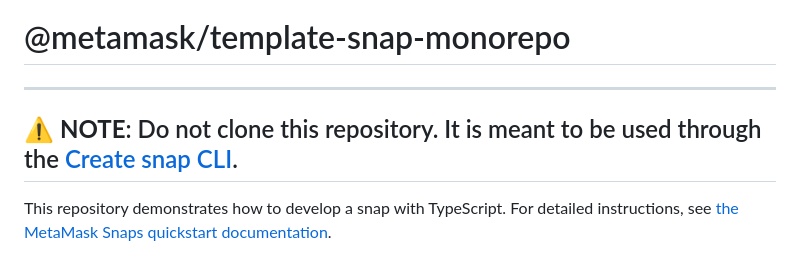
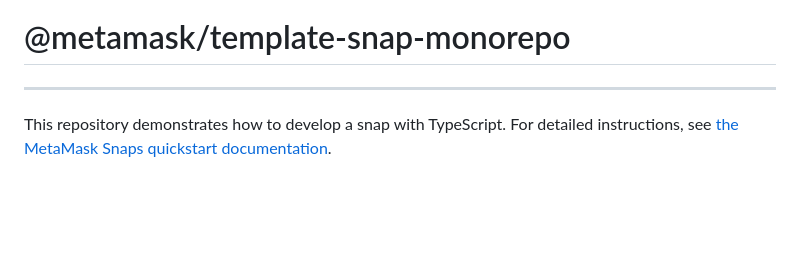
Before and after one commit to MetaMask/template-snap-monorepo, a Markdown page: README.md, the part around the change. Drawn GitHub-style; blank space fills up the shorter version.

Commit message:
Update README.md
Co-authored-by: Frederik Bolding <frederik.bolding@gmail.com>

```diff
--- a/README.md
+++ b/README.md
@@ -2,7 +2,6 @@
 
 ---
 
-## ⚠️ **NOTE**: Do not clone this repository. It is meant to be used through the [Create snap CLI](github.com/metaMask/snaps-monorepo/packages/create-snap).
 
 This repository demonstrates how to develop a snap with TypeScript. For detailed instructions, see [the MetaMask Snaps quickstart documentation](https://docs.metamask.io/snaps/get-started/quickstart).
 
```
